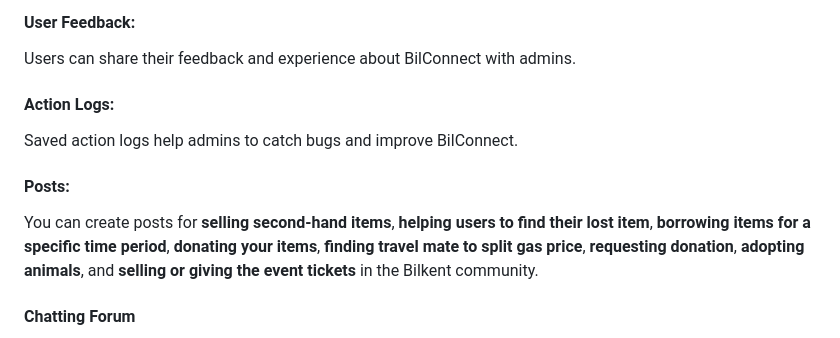
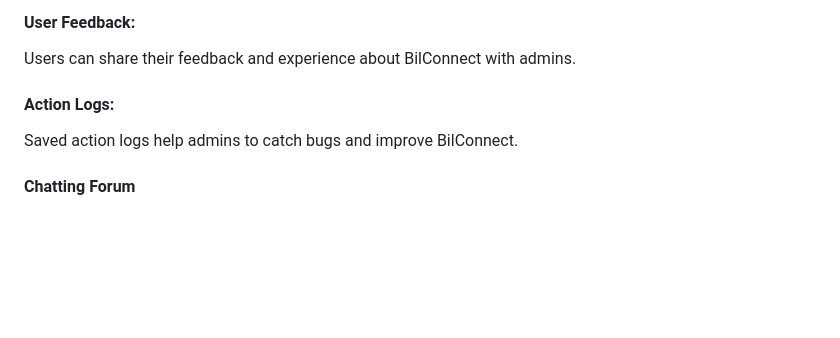
Before and after one commit to sameduslu/BilConnect, a Markdown page: README.md, the part around the change. GitHub-like rendering; blank space fills up the shorter version.

```diff
--- a/README.md
+++ b/README.md
@@ -47,9 +47,6 @@ Users can share their feedback and experience about BilConnect with admins.
 #### Action Logs:
 Saved action logs help admins to catch bugs and improve BilConnect.
 
-#### Posts:
-You can create posts for **selling second-hand items**, **helping users to find their lost item**, **borrowing items for a specific time period**, **donating your items**, **finding travel mate to split gas price**, **requesting donation**, **adopting animals**, and **selling or giving the event tickets** in the Bilkent community.
-
 #### Chatting Forum
 Our social platform will have a one-to-one conversation option for individual conversations and a thread function for groups. From a separate search function from the bazaar, the members will be able to search for each other and threads. Members will then be able to friend each other and chat. These chats will allow for voice, image and video transfer. Threads, on the other hand, will contain multiple people. They will initially be created by other members and be used by all who join the thread. Though the threads are open to everyone by default, we will allow the functionality to be private and restrict these threads. For example, threads with your friend group can be private, making it invisible by search and only joinable by invite. On the other hand, a thread used by a school club might be restricted, it will show in the search function, but the contents will not be visible unless your join application is approved by the admins. Messages in these threads can be liked and disliked. This voting procedure will show the community’s position on the subject and determine if the message will make it to your personal feed or not. Your feed is another way to interact with your threads. It will show you the most popular, controversial comments of the past 24 hours, which you can view in context by clicking them.
 
```
